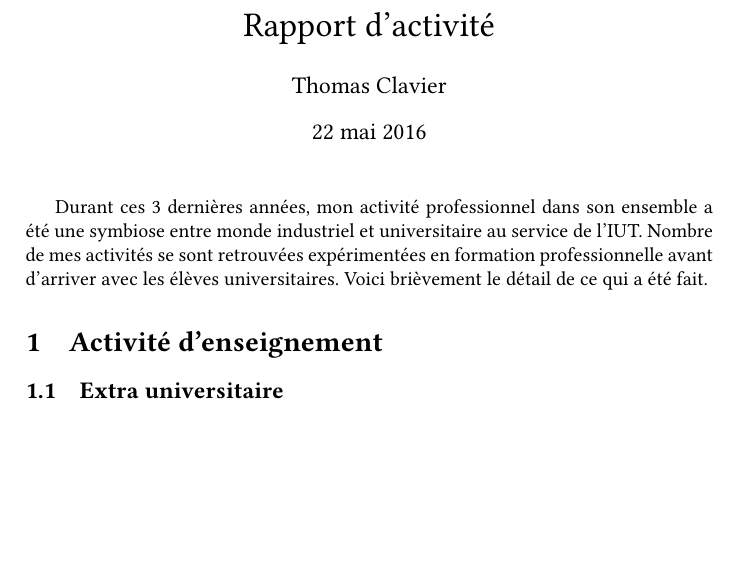
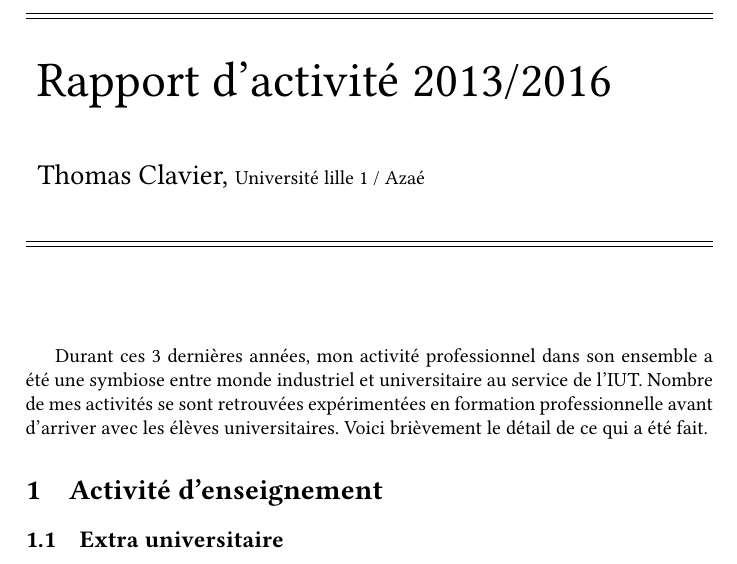
Before and after one commit to tclavier/rapport-activite-past, a LaTeX document (rapport-activite.tex): part of page 1 of 3, cut so that both start at the same text, the shorter picture padded with empty space. Compiled offline with pdfLaTeX.

Commit message:
Mise en forme du titre

```diff
--- a/rapport-activite.tex
+++ b/rapport-activite.tex
@@ -9,4 +10,13 @@
 
 %\hypersetup{urlcolor=DarkChocolate}
 
-\title{Rapport d’activité}
+\title{
+  \begin{tabularx}{\linewidth}{l}
+    \hline\hline
+    \\
+    \Huge Rapport d’activité 2013/2016 \\
+    \\
+    \Large Thomas Clavier, \normalsize Université lille 1 / Azaé \\
+    \\
+    \hline\hline
+  \end{tabularx}
```
Also changed, not shown: rapport-activite.pdf, rapport-activite.tex (5 more changed lines).
